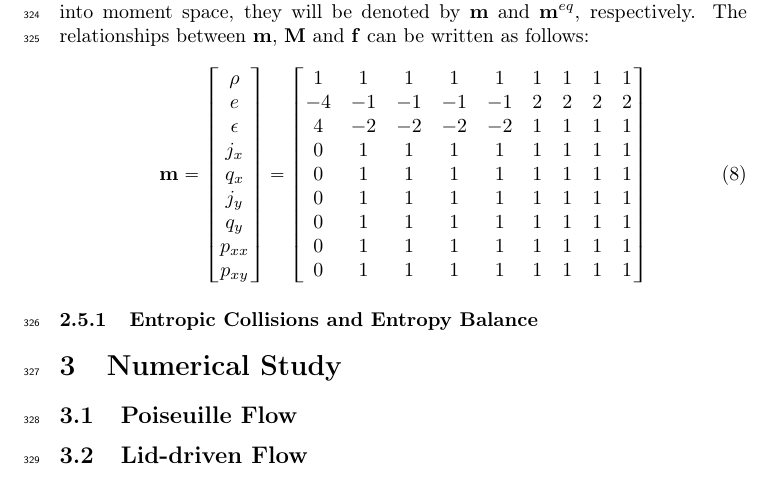
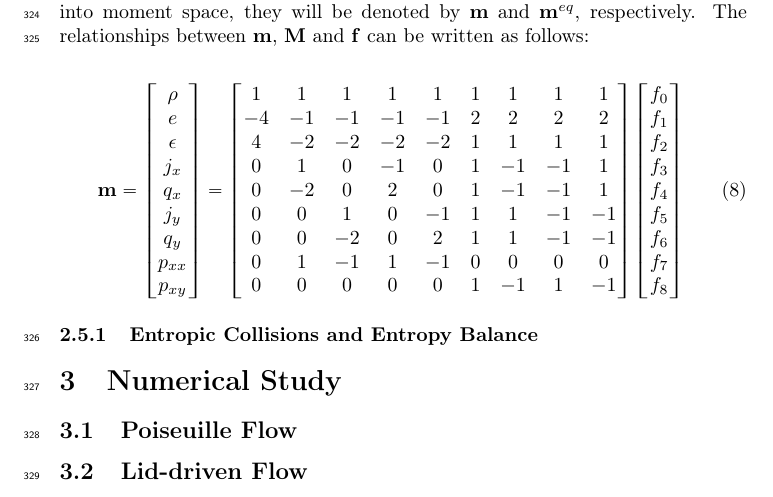
Before and after one commit to grasingerm/LBM-stability-paper, a LaTeX document (main.tex): part of page 12 of 15, cut so that both start at the same text. Compiled offline with pdfLaTeX.

Commit message:
finished transformation matrix

```diff
--- a/main.tex
+++ b/main.tex
@@ -311,12 +311,22 @@ The relationships between $\mathbf{m}$, $\transM$ and $\mathbf{f}$ can be writte
 1 & 1 & 1 & 1 & 1 & 1 & 1 & 1 & 1 \\
 -4 & -1 & -1 & -1 & -1 & 2 & 2 & 2 & 2 \\
 4 & -2 & -2 & -2 & -2 & 1 & 1 & 1 & 1 \\
-0 & 1 & 1 & 1 & 1 & 1 & 1 & 1 & 1 \\
-0 & 1 & 1 & 1 & 1 & 1 & 1 & 1 & 1 \\
-0 & 1 & 1 & 1 & 1 & 1 & 1 & 1 & 1 \\
-0 & 1 & 1 & 1 & 1 & 1 & 1 & 1 & 1 \\
-0 & 1 & 1 & 1 & 1 & 1 & 1 & 1 & 1 \\
-0 & 1 & 1 & 1 & 1 & 1 & 1 & 1 & 1
+0 & 1 & 0 & -1 & 0 & 1 & -1 & -1 & 1 \\
+0 & -2 & 0 & 2 & 0 & 1 & -1 & -1 & 1 \\
+0 & 0 & 1 & 0 & -1 & 1 & 1 & -1 & -1 \\
+0 & 0 & -2 & 0 & 2 & 1 & 1 & -1 & -1 \\
+0 & 1 & -1 & 1 & -1 & 0 & 0 & 0 & 0 \\
+0 & 0 & 0 & 0 & 0 & 1 & -1 & 1 & -1
+\end{bmatrix} \begin{bmatrix}
+f_0 \\
+f_1 \\
+f_2 \\
+f_3 \\
+f_4 \\
+f_5 \\
+f_6 \\
+f_7 \\
+f_8
 \end{bmatrix}
 \end{equation}
 
```
